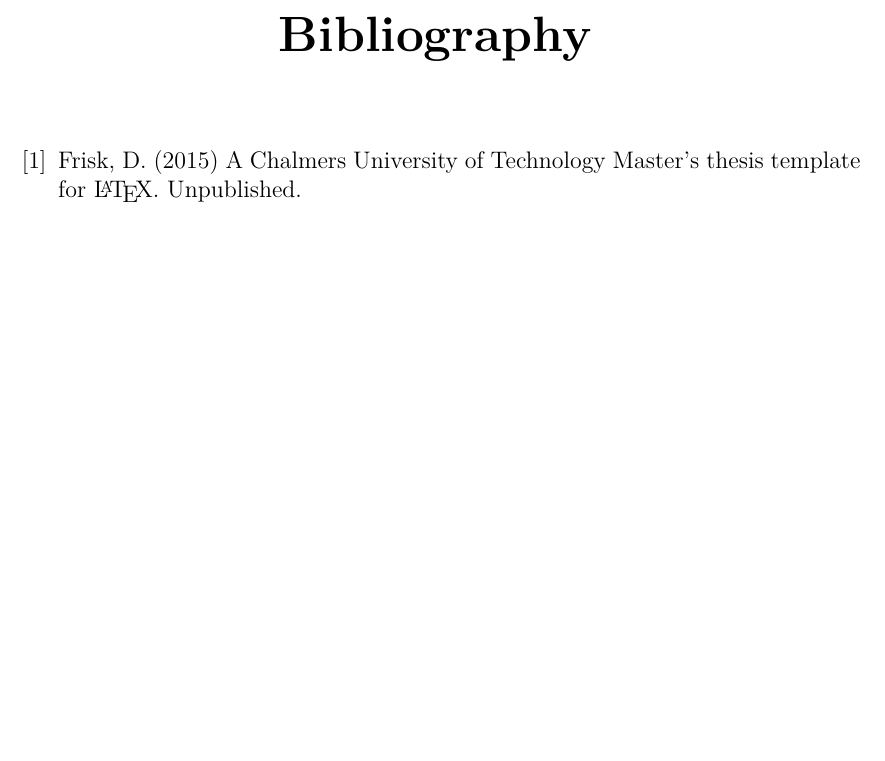
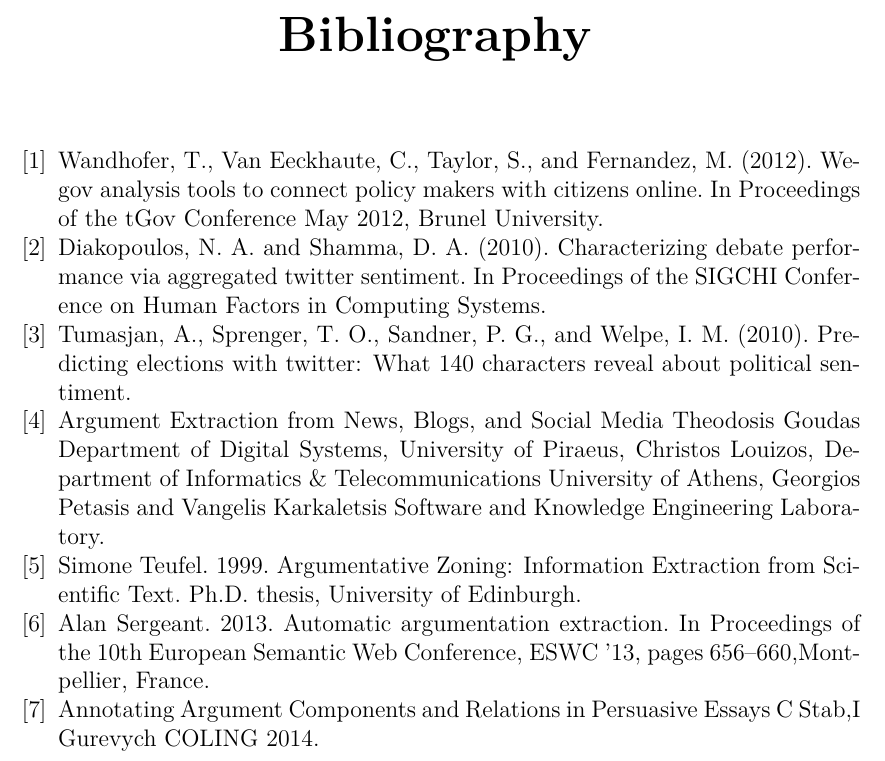
Before and after one commit to csdRepo/OpinionMiningLatex, a LaTeX thesis (Latex/Main.tex, which reads Latex/include/backmatter/References.tex): part of page 35 of 35, cut so that both start at the same text, the shorter picture padded with empty space. Compiled offline with pdfLaTeX.

Commit message:
added references

```diff
--- a/Latex/include/backmatter/References.tex
+++ b/Latex/include/backmatter/References.tex
@@ -1,6 +1,19 @@
 % CREATED BY DAVID FRISK, 2015
 \begin{thebibliography}{69}
 
-\bibitem{Reference} Frisk, D. (2015) A Chalmers University of Technology Master's thesis template for \LaTeX . Unpublished.
+\bibitem{Reference} Wandhofer, T., Van Eeckhaute, C., Taylor, S., and Fernandez, M. (2012). Wegov analysis tools to connect policy makers with citizens online. In Proceedings of the tGov Conference May 2012, Brunel University.
+
+\bibitem{Reference} Diakopoulos, N. A. and Shamma, D. A. (2010). Characterizing debate performance via aggregated twitter sentiment. In Proceedings of the SIGCHI Conference on Human Factors in Computing Systems.
+
+\bibitem{Reference} Tumasjan, A., Sprenger, T. O., Sandner, P. G., and Welpe, I. M. (2010). Predicting elections with twitter: What 140 characters reveal about political sentiment.
+
+\bibitem{Reference} Argument Extraction from News, Blogs, and Social Media Theodosis Goudas Department of Digital Systems, University of Piraeus, Christos Louizos, Department of Informatics \& Telecommunications University of Athens, Georgios Petasis  and Vangelis Karkaletsis Software and Knowledge Engineering Laboratory.
+
+\bibitem{Reference} Simone Teufel. 1999. Argumentative Zoning: Information Extraction from Scientific Text. Ph.D. thesis, University of Edinburgh.
+
+\bibitem{Reference} Alan Sergeant. 2013. Automatic argumentation extraction. In Proceedings of the 10th European Semantic Web Conference, ESWC ’13, pages 656–660,Montpellier, France.
+
+\bibitem{Reference} Annotating Argument Components and Relations in Persuasive Essays C Stab,I Gurevych COLING 2014.
+
 
 \end{thebibliography}
```
Also changed, not shown: Latex/include/backmatter/Bibliography.tex (deleted, +0 -6 lines), Latex/Main.pdf.
